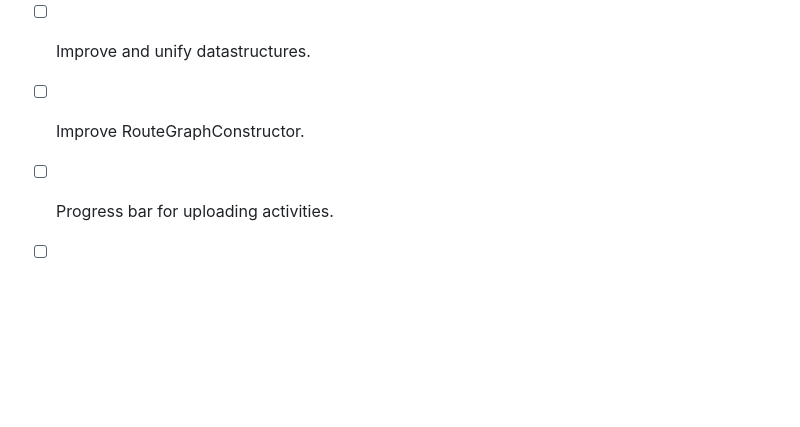
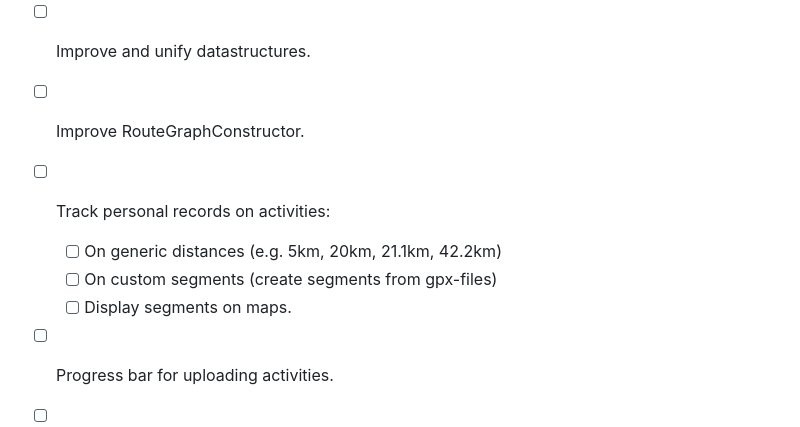
Before and after one commit to Feathergunner/GPXVis, a Markdown page: README.md, the part around the change. Rendered like a GitHub page; blank space fills up the shorter version.

```diff
--- a/README.md
+++ b/README.md
@@ -62,6 +62,10 @@ and ffmpeg (to generate the animations).
   - [x]  Meaningful colors.
 - [ ] Improve and unify datastructures.
 - [ ] Improve RouteGraphConstructor.
+- [ ] Track personal records on activities:
+  - [ ] On generic distances (e.g. 5km, 20km, 21.1km, 42.2km)
+  - [ ] On custom segments (create segments from gpx-files)
+  - [ ] Display segments on maps.
 - [ ] Progress bar for uploading activities.
 - [ ] Support for more gpx-annotations, like heartrate.
 - [ ] Database version tracking, to allow future database extensions.
```
